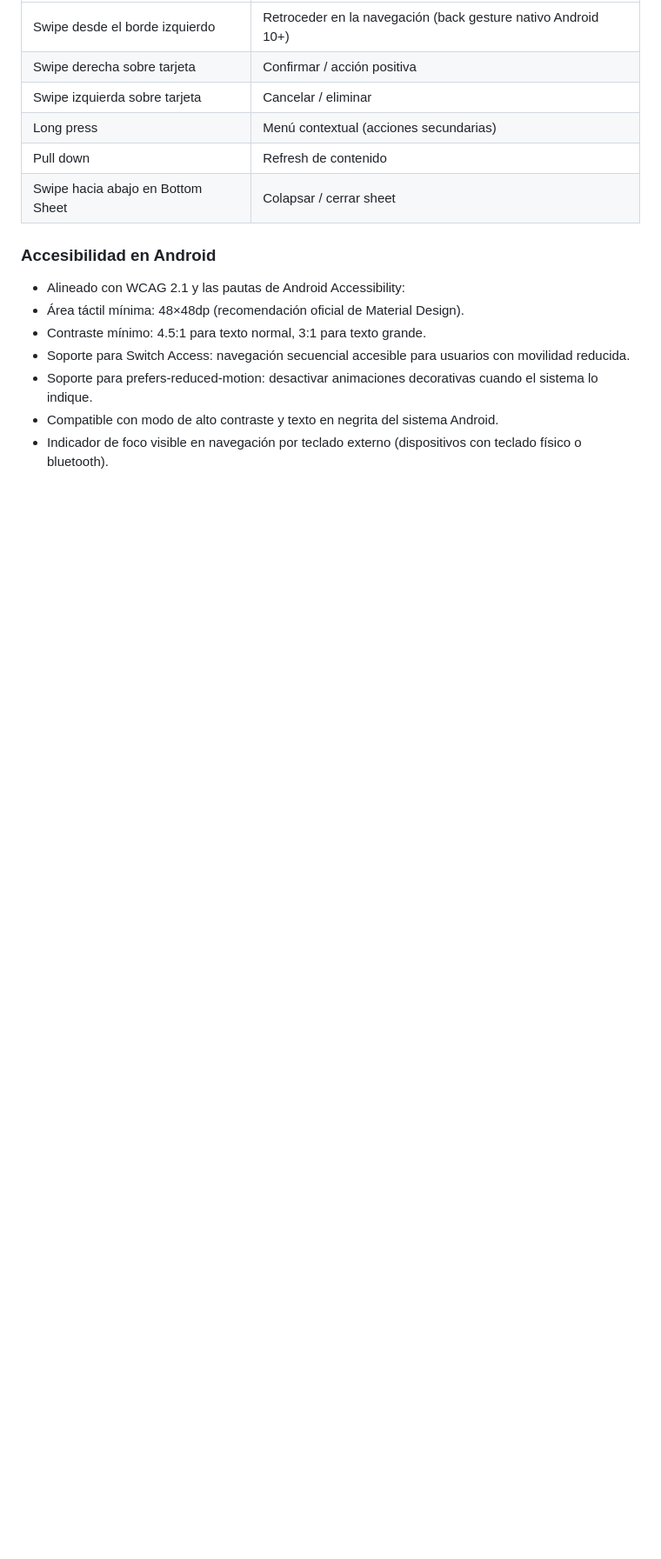
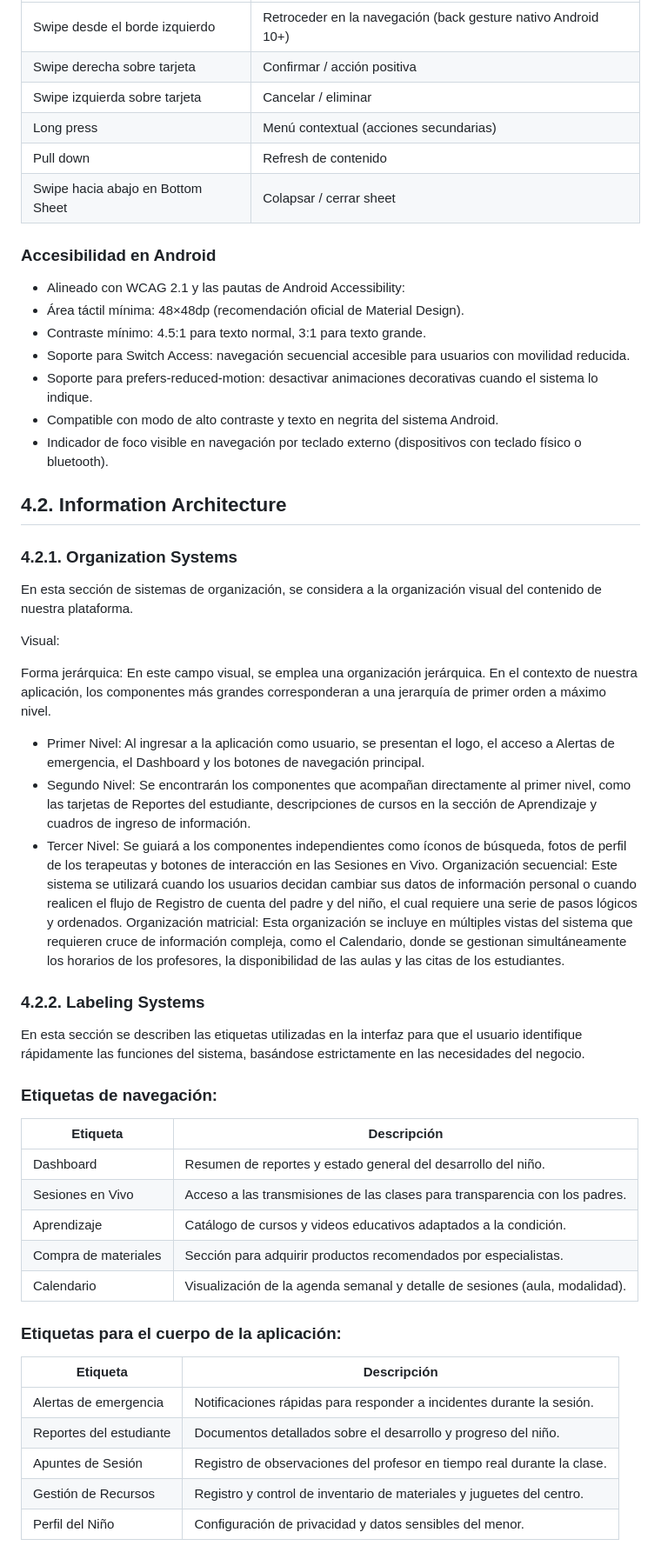
Before and after one commit to 1ASI0729-2610-11913/upc-pre-202610-1asi0729-11913-TherapyConnect, a Markdown page: capitulo-4.md, the part around the change. Shown at 87% size. Drawn GitHub-style; blank space fills up the shorter version.

Commit message:
docs: add 4.2.2. Labeling Systems

```diff
--- a/capitulo-4.md
+++ b/capitulo-4.md
@@ -570,3 +570,38 @@ Se respeta la escala tipográfica del sistema con adaptaciones para Android:
 * Soporte para prefers-reduced-motion: desactivar animaciones decorativas cuando el sistema lo indique.
 * Compatible con modo de alto contraste y texto en negrita del sistema Android.
 * Indicador de foco visible en navegación por teclado externo (dispositivos con teclado físico o bluetooth).
+
+## 4.2. Information Architecture
+
+### 4.2.1. Organization Systems
+En esta sección de sistemas de organización, se considera a la organización visual del contenido de nuestra plataforma.
+
+Visual:
+
+Forma jerárquica: En este campo visual, se emplea una organización jerárquica. En el contexto de nuestra aplicación, los componentes más grandes corresponderan a una jerarquía de primer orden a máximo nivel.
+* Primer Nivel: Al ingresar a la aplicación como usuario, se presentan el logo, el acceso a Alertas de emergencia, el Dashboard y los botones de navegación principal.
+* Segundo Nivel: Se encontrarán los componentes que acompañan directamente al primer nivel, como las tarjetas de Reportes del estudiante, descripciones de cursos en la sección de Aprendizaje y cuadros de ingreso de información.
+* Tercer Nivel: Se guiará a los componentes independientes como íconos de búsqueda, fotos de perfil de los terapeutas y botones de interacción en las Sesiones en Vivo.
+Organización secuencial: Este sistema se utilizará cuando los usuarios decidan cambiar sus datos de información personal o cuando realicen el flujo de Registro de cuenta del padre y del niño, el cual requiere una serie de pasos lógicos y ordenados.
+Organización matricial: Esta organización se incluye en múltiples vistas del sistema que requieren cruce de información compleja, como el Calendario, donde se gestionan simultáneamente los horarios de los profesores, la disponibilidad de las aulas y las citas de los estudiantes.
+
+### 4.2.2. Labeling Systems
+En esta sección se describen las etiquetas utilizadas en la interfaz para que el usuario identifique rápidamente las funciones del sistema, basándose estrictamente en las necesidades del negocio.
+
+### Etiquetas de navegación:
+| Etiqueta             | Descripción                                                                  |
+|----------------------|------------------------------------------------------------------------------|
+| Dashboard            | Resumen de reportes y estado general del desarrollo del niño.                |
+| Sesiones en Vivo     | Acceso a las transmisiones de las clases para transparencia con los padres.  |
+| Aprendizaje          | Catálogo de cursos y videos educativos adaptados a la condición.             |
+| Compra de materiales | Sección para adquirir productos recomendados por especialistas.              |
+| Calendario           | Visualización de la agenda semanal y detalle de sesiones (aula, modalidad).  |
+
+### Etiquetas para el cuerpo de la aplicación:
+| Etiqueta                | Descripción                                                             |
+|-------------------------|-------------------------------------------------------------------------|
+| Alertas de emergencia   | Notificaciones rápidas para responder a incidentes durante la sesión.   |
+| Reportes del estudiante | Documentos detallados sobre el desarrollo y progreso del niño.          |
+| Apuntes de Sesión       | Registro de observaciones del profesor en tiempo real durante la clase. |
+| Gestión de Recursos     | Registro y control de inventario de materiales y juguetes del centro.   |
+| Perfil del Niño         | Configuración de privacidad y datos sensibles del menor.                |
```
